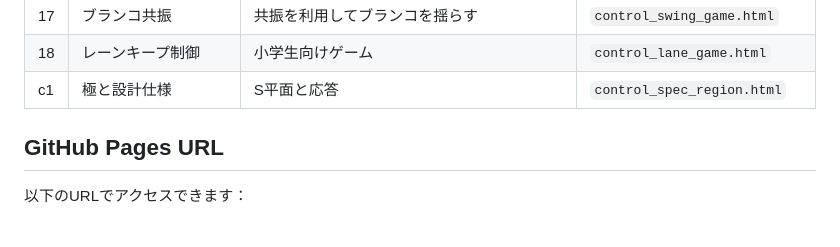
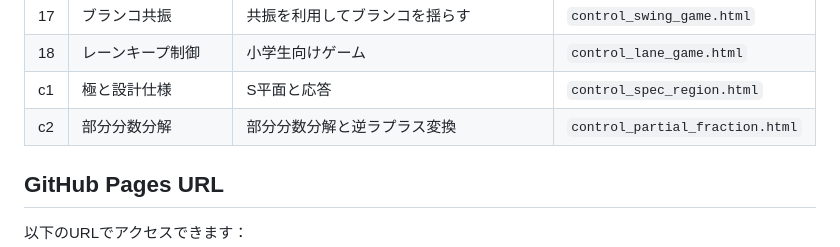
Before and after one commit to Hiroshi-Okajima/control-interactive-tools, a Markdown page: README.md, the part around one of its changes. Drawn GitHub-style; blank space fills up the shorter version.

```diff
--- a/README.md
+++ b/README.md
@@ -29,6 +29,7 @@
 | 17 | ブランコ共振 | 共振を利用してブランコを揺らす | `control_swing_game.html` |
 | 18 | レーンキープ制御 | 小学生向けゲーム | `control_lane_game.html` |
 | c1 | 極と設計仕様 | S平面と応答 | `control_spec_region.html` |
+| c2 | 部分分数分解 | 部分分数分解と逆ラプラス変換 | `control_partial_fraction.html` |
 
 ## GitHub Pages URL
 
```
Also changed, not shown: other parts of README.md (+1 -0 lines).
